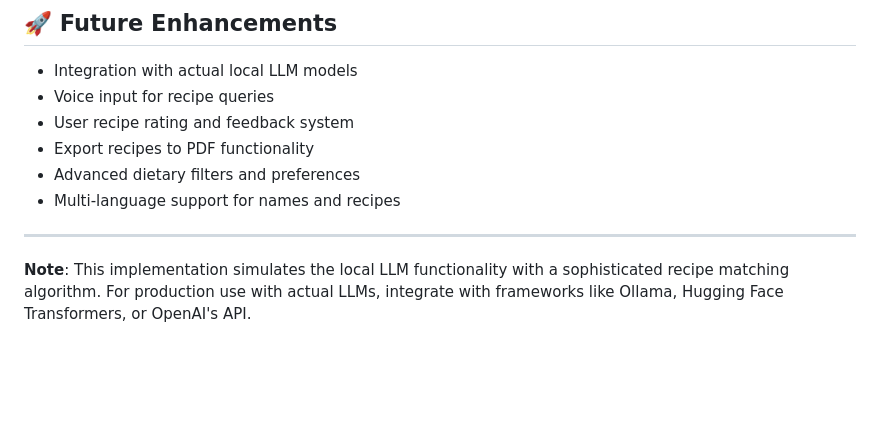
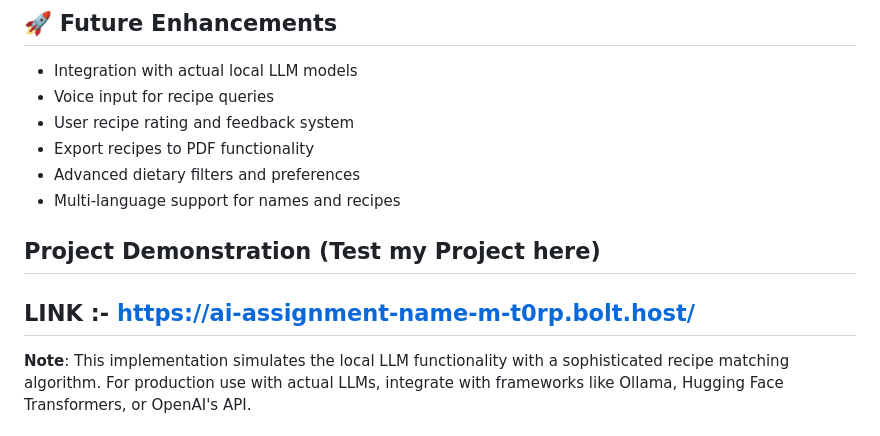
Before and after one commit to cskakashnutakki/AI-Assignment-Name-Matching-Recipe-Chatbot, a Markdown page: README.md, the part around the change. Rendered like a GitHub page; blank space fills up the shorter version.

```diff
--- a/README.md
+++ b/README.md
@@ -237,6 +237,9 @@ function parseIngredients(message: string): string[] {
 - Advanced dietary filters and preferences
 - Multi-language support for names and recipes
 
+## Project Demonstration (Test my Project here)
+
+LINK :- https://ai-assignment-name-m-t0rp.bolt.host/
 ---
 
 **Note**: This implementation simulates the local LLM functionality with a sophisticated recipe matching algorithm. For production use with actual LLMs, integrate with frameworks like Ollama, Hugging Face Transformers, or OpenAI's API.
```
